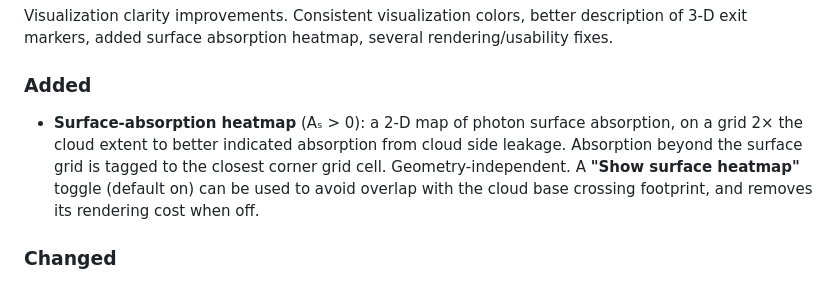
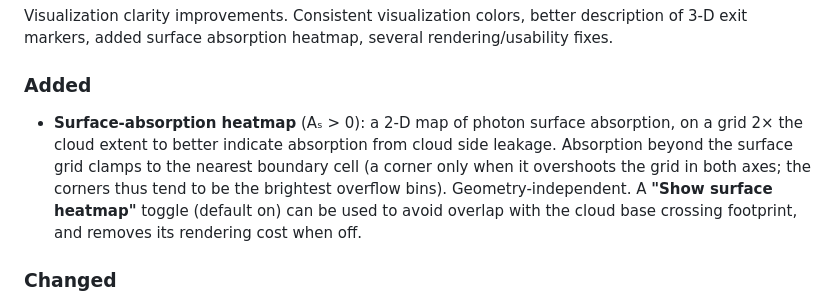
Before and after one commit to sepraca/VISTA-C, a Markdown page: CHANGELOG.md, the part around the change. GitHub-like rendering.

```diff
--- a/CHANGELOG.md
+++ b/CHANGELOG.md
@@ -9,7 +9,7 @@ All notable changes to this project are documented here. The format is based on
 Visualization clarity improvements. Consistent visualization colors, better description of 3-D exit markers, added surface absorption heatmap, several rendering/usability fixes.
 
 ### Added
-- **Surface-absorption heatmap** (Aₛ > 0): a 2-D map of photon surface absorption, on a grid 2× the cloud extent to better indicated absorption from cloud side leakage. Absorption beyond the surface grid is tagged to the closest corner grid cell. Geometry-independent. A **"Show surface heatmap"** toggle (default on) can be used to avoid overlap with the cloud base crossing footprint, and removes its rendering cost when off.
+- **Surface-absorption heatmap** (Aₛ > 0): a 2-D map of photon surface absorption, on a grid 2× the cloud extent to better indicate absorption from cloud side leakage. Absorption beyond the surface grid clamps to the nearest boundary cell (a corner only when it overshoots the grid in both axes; the corners thus tend to be the brightest overflow bins). Geometry-independent. A **"Show surface heatmap"** toggle (default on) can be used to avoid overlap with the cloud base crossing footprint, and removes its rendering cost when off.
 
 ### Changed
 - **Exit-marker legend descriptions.** Green markers are now
```
Also changed, not shown: README.md (+5 -2 lines).
